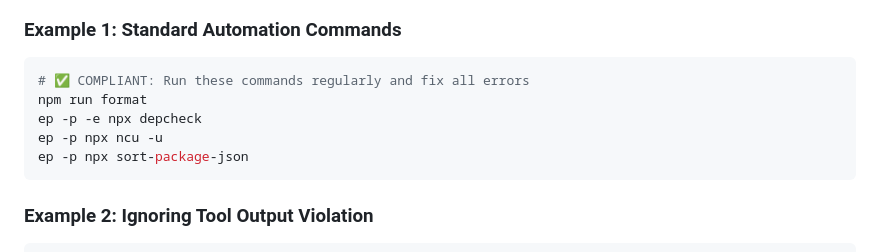
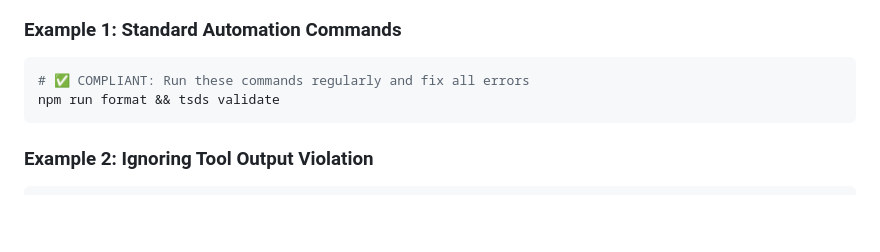
Before and after one commit to mcp-z/mcp-pdf, a Markdown page: QUALITY.md, the part around the change. Rendered like a GitHub page; blank space fills up the shorter version.

````diff
--- a/QUALITY.md
+++ b/QUALITY.md
@@ -1422,10 +1422,7 @@ This encompasses violations where automation:
 ### Example 1: Standard Automation Commands
 ```bash
 # ✅ COMPLIANT: Run these commands regularly and fix all errors
-npm run format
-ep -p -e npx depcheck
-ep -p npx ncu -u
-ep -p npx sort-package-json
+npm run format && tsds validate
 ```
 
 ### Example 2: Ignoring Tool Output Violation
````
Also changed, not shown: CLAUDE.md (+1 -4 lines).
